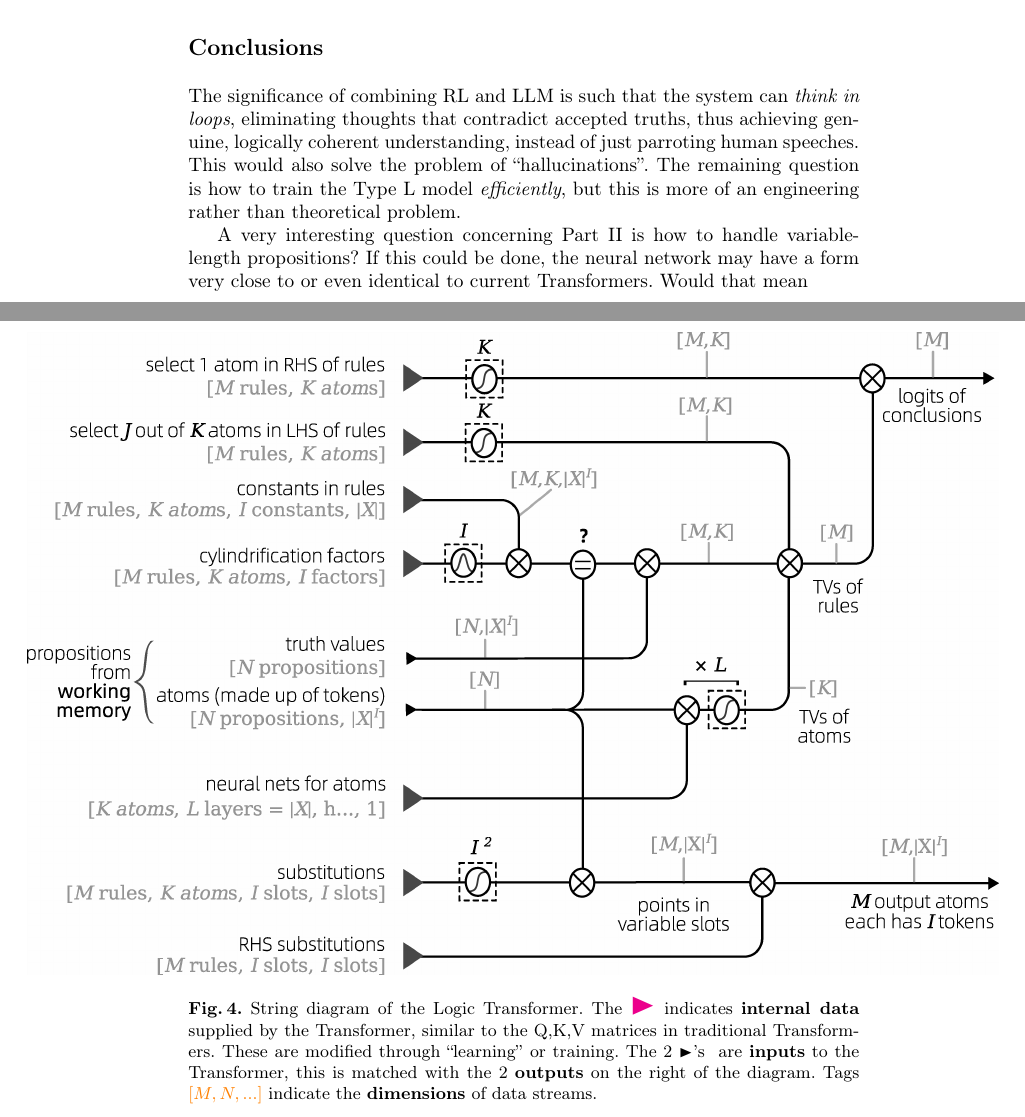
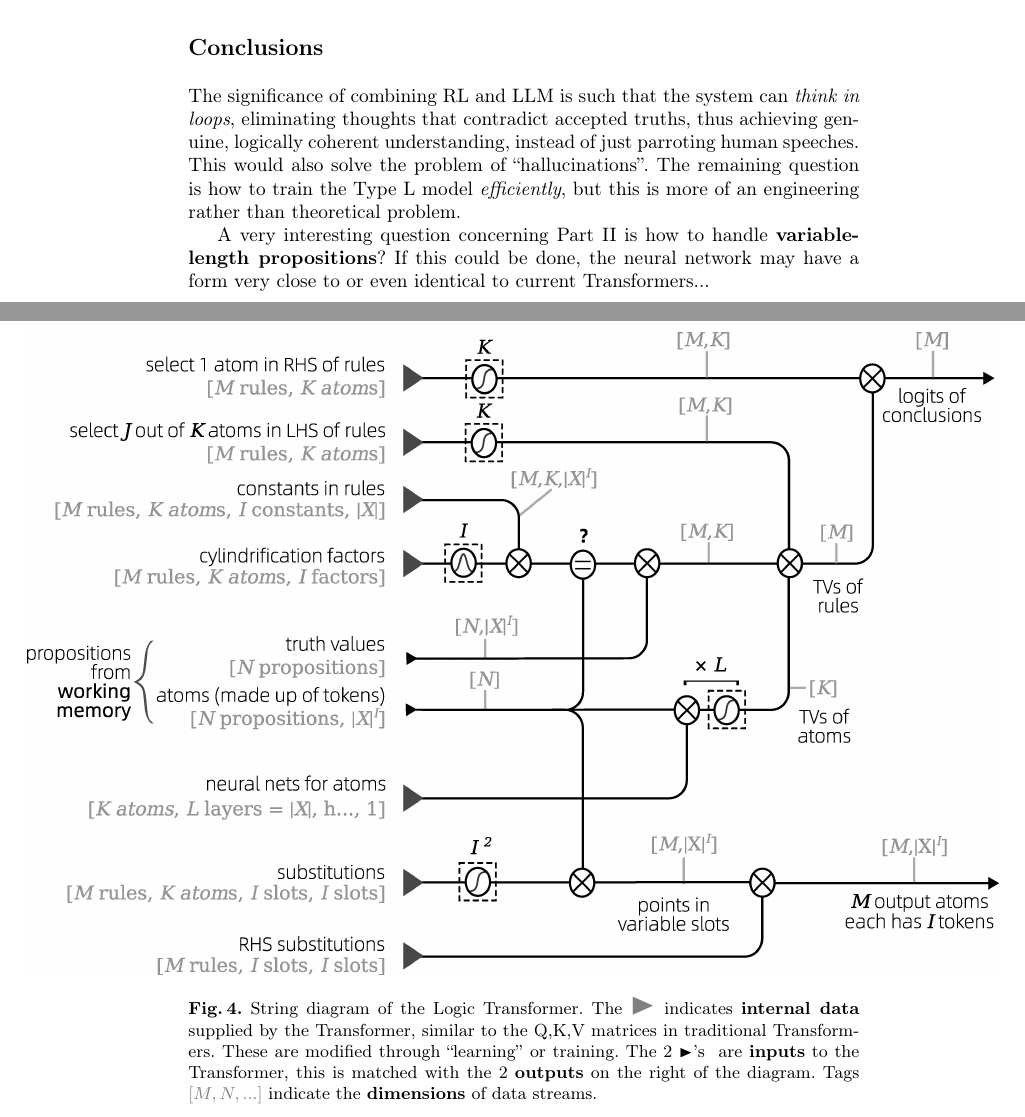
Before and after one commit to Cybernetic1/2025, a LaTeX thesis (AGI-2025/AGI-25.tex): two parts of pages 4 and 5 of 5, joined at a grey line, cut so that both start at the same text. Compiled offline with pdfLaTeX.

Commit message:
RL training has hope

```diff
--- a/AGI-2025/AGI-25.tex
+++ b/AGI-2025/AGI-25.tex
@@ -261,7 +261,7 @@ Armed with these ideas, it is not too difficult to work out a new kind of differ
 \begin{figure}
 	\hspace{-3cm}
 	\includegraphics[scale=.7]{logic-Transformer-string-diagram-3.png}
-	\caption{String diagram of the Logic Transformer.  The {\LARGE\color{magenta}\RIGHTarrow} indicates \textbf{internal data} supplied by the Transformer, similar to the Q,K,V matrices in traditional Transformers.  These are modified through ``learning'' or training.  The 2 \RIGHTarrow's \ are \textbf{inputs} to the Transformer, this is matched with the 2 \textbf{outputs} on the right of the diagram.  Tags {\color{orange}$[M,N,...]$} indicate the \textbf{dimensions} of data streams.}
+	\caption{String diagram of the Logic Transformer.  The {\LARGE\color{gray}\RIGHTarrow} indicates \textbf{internal data} supplied by the Transformer, similar to the Q,K,V matrices in traditional Transformers.  These are modified through ``learning'' or training.  The 2 \RIGHTarrow's \ are \textbf{inputs} to the Transformer, this is matched with the 2 \textbf{outputs} on the right of the diagram.  Tags {\color{gray}$[M,N,...]$} indicate the \textbf{dimensions} of data streams.}
 	\label{fig:string-diagram}
 \end{figure}
 
@@ -269,7 +269,7 @@ Armed with these ideas, it is not too difficult to work out a new kind of differ
 
 The significance of combining RL and LLM is such that the system can \textit{think in loops}, eliminating thoughts that contradict accepted truths, thus achieving genuine, logically coherent understanding, instead of just parroting human speeches.  This would also solve the problem of ``hallucinations''.  The remaining question is how to train the Type L model \textit{efficiently}, but this is more of an engineering rather than theoretical problem.
 
-A very interesting question concerning Part II is how to handle variable-length propositions?  If this could be done, the neural network may have a form very close to or even identical to current Transformers.  Would that mean
+A very interesting question concerning Part II is how to handle \textbf{variable-length propositions}?  If this could be done, the neural network may have a form very close to or even identical to current Transformers...
 
 %
 % ---- Bibliography ----
```
Also changed, not shown: AGI-2025/AGI-25.pdf, AGI-2025/variable-length-logic.svg.
